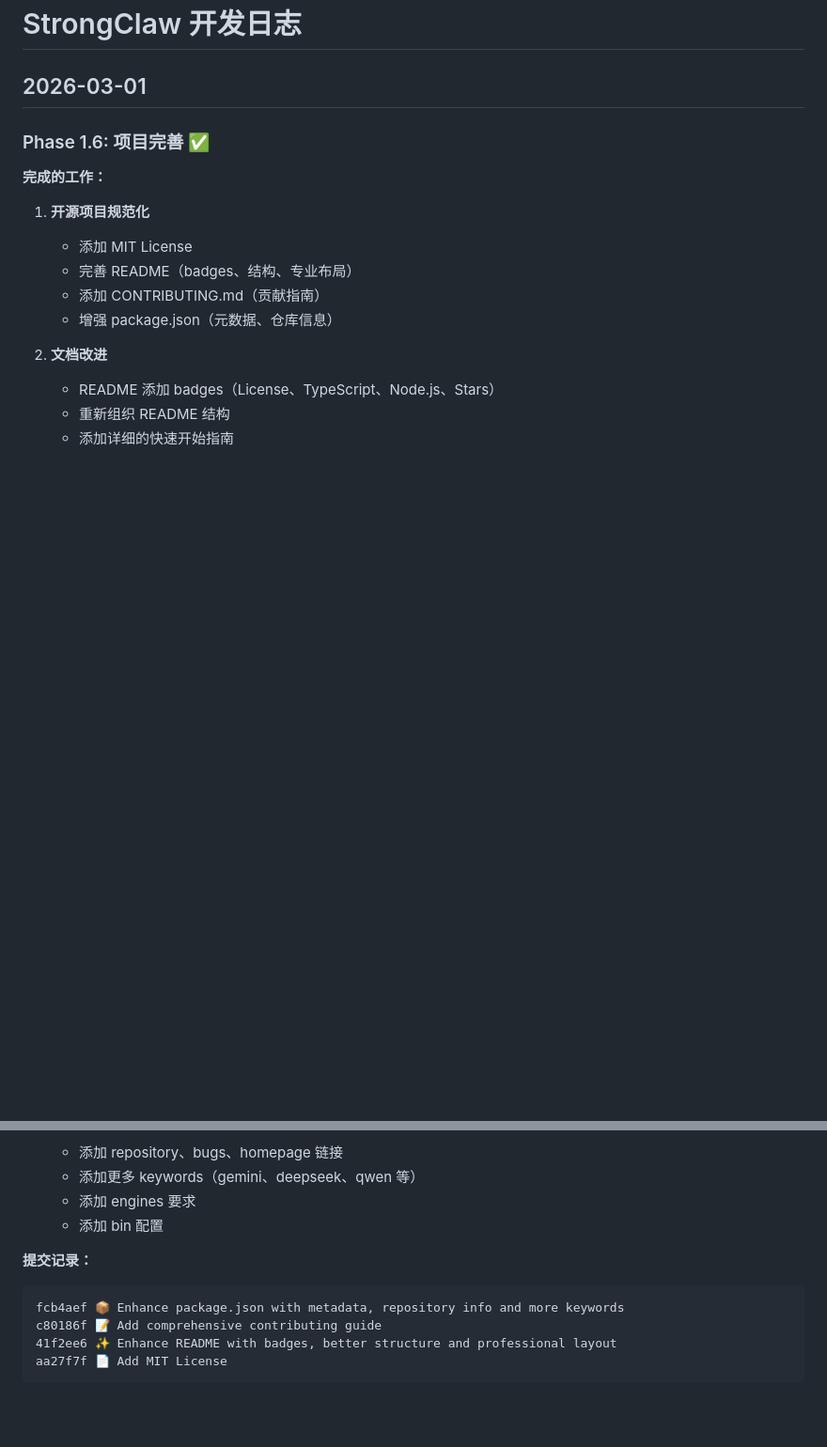
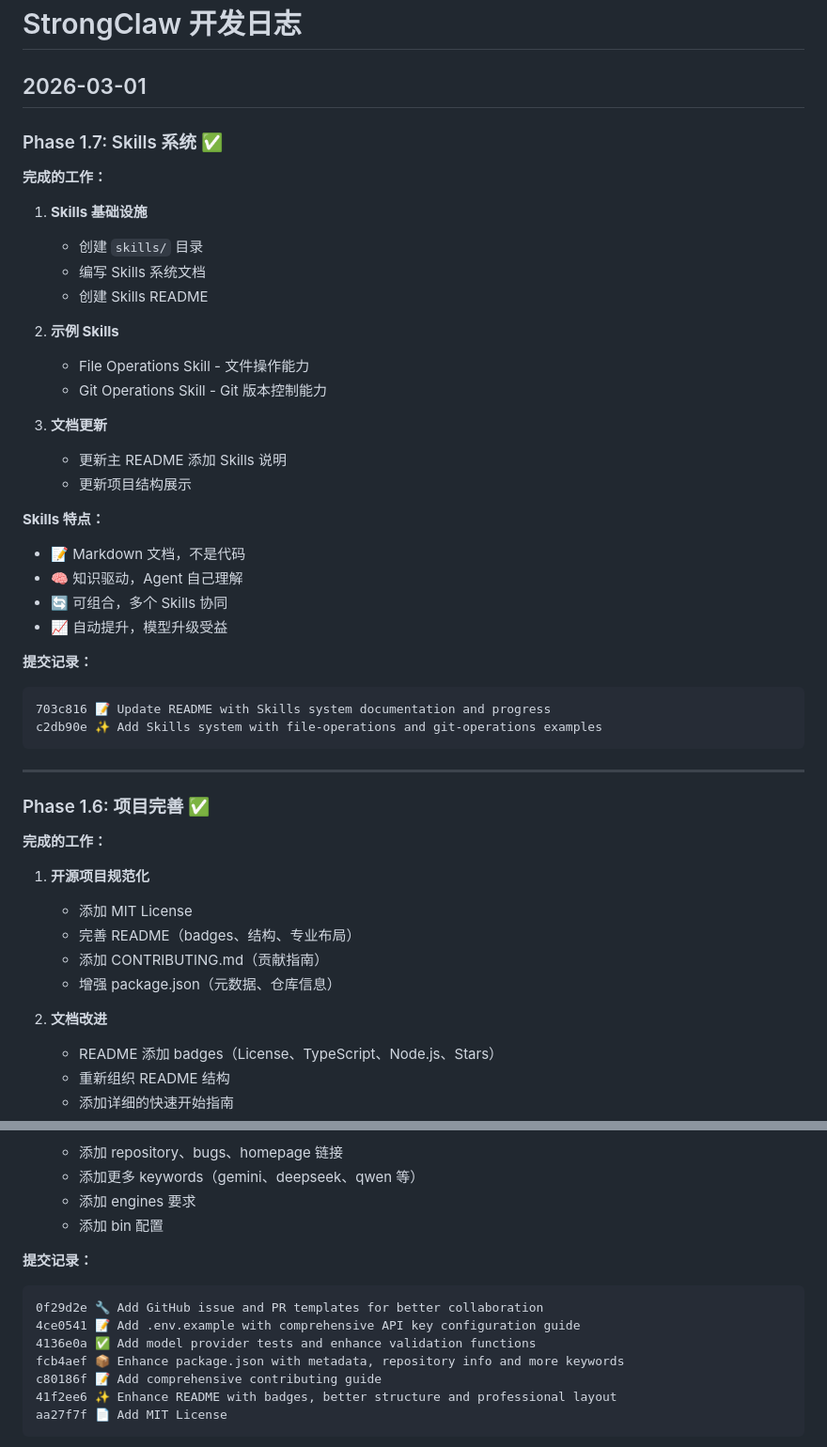
Before and after one commit to Quincynickyoung/strongclaw, a Markdown page: CHANGELOG.md, 2 parts joined by grey strips. Shown at 94% size. GitHub-like rendering; blank space fills up the shorter version.

Commit message:
📝 Update CHANGELOG with Phase 1.7 Skills system completion
Co-Authored-By: Claude Opus 4.6 (1M context) <noreply@anthropic.com>

````diff
--- a/CHANGELOG.md
+++ b/CHANGELOG.md
@@ -1,6 +1,37 @@
 # StrongClaw 开发日志
 
 ## 2026-03-01
+
+### Phase 1.7: Skills 系统 ✅
+
+**完成的工作：**
+
+1. **Skills 基础设施**
+   - 创建 `skills/` 目录
+   - 编写 Skills 系统文档
+   - 创建 Skills README
+
+2. **示例 Skills**
+   - File Operations Skill - 文件操作能力
+   - Git Operations Skill - Git 版本控制能力
+
+3. **文档更新**
+   - 更新主 README 添加 Skills 说明
+   - 更新项目结构展示
+
+**Skills 特点：**
+- 📝 Markdown 文档，不是代码
+- 🧠 知识驱动，Agent 自己理解
+- 🔄 可组合，多个 Skills 协同
+- 📈 自动提升，模型升级受益
+
+**提交记录：**
+```
+703c816 📝 Update README with Skills system documentation and progress
+c2db90e ✨ Add Skills system with file-operations and git-operations examples
+```
+
+---
 
 ### Phase 1.6: 项目完善 ✅
 
@@ -27,6 +58,9 @@
 
 **提交记录：**
 ```
+0f29d2e 🔧 Add GitHub issue and PR templates for better collaboration
+4ce0541 📝 Add .env.example with comprehensive API key configuration guide
+4136e0a ✅ Add model provider tests and enhance validation functions
 fcb4aef 📦 Enhance package.json with metadata, repository info and more keywords
 c80186f 📝 Add comprehensive contributing guide
 41f2ee6 ✨ Enhance README with badges, better structure and professional layout
````
